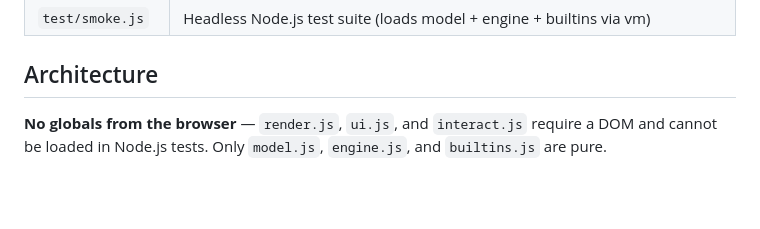
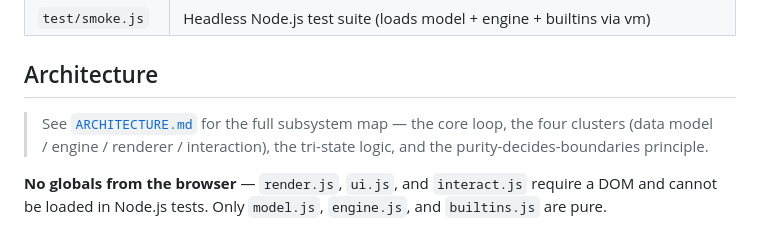
Before and after one commit to stormosdal-hub/Logic_simulator_web-app, a Markdown page: CLAUDE.md, the part around the change. GitHub-like rendering; blank space fills up the shorter version.

```diff
--- a/CLAUDE.md
+++ b/CLAUDE.md
@@ -24,6 +24,8 @@ All tests must pass before marking any task complete.
 | `test/smoke.js` | Headless Node.js test suite (loads model + engine + builtins via vm) |
 
 ## Architecture
+
+> See [`ARCHITECTURE.md`](ARCHITECTURE.md) for the full subsystem map — the core loop, the four clusters (data model / engine / renderer / interaction), the tri-state logic, and the purity-decides-boundaries principle.
 
 **No globals from the browser** — `render.js`, `ui.js`, and `interact.js` require a DOM and cannot be loaded in Node.js tests. Only `model.js`, `engine.js`, and `builtins.js` are pure.
 
```
Also changed, not shown: ARCHITECTURE.md (added, +217 -0 lines).
